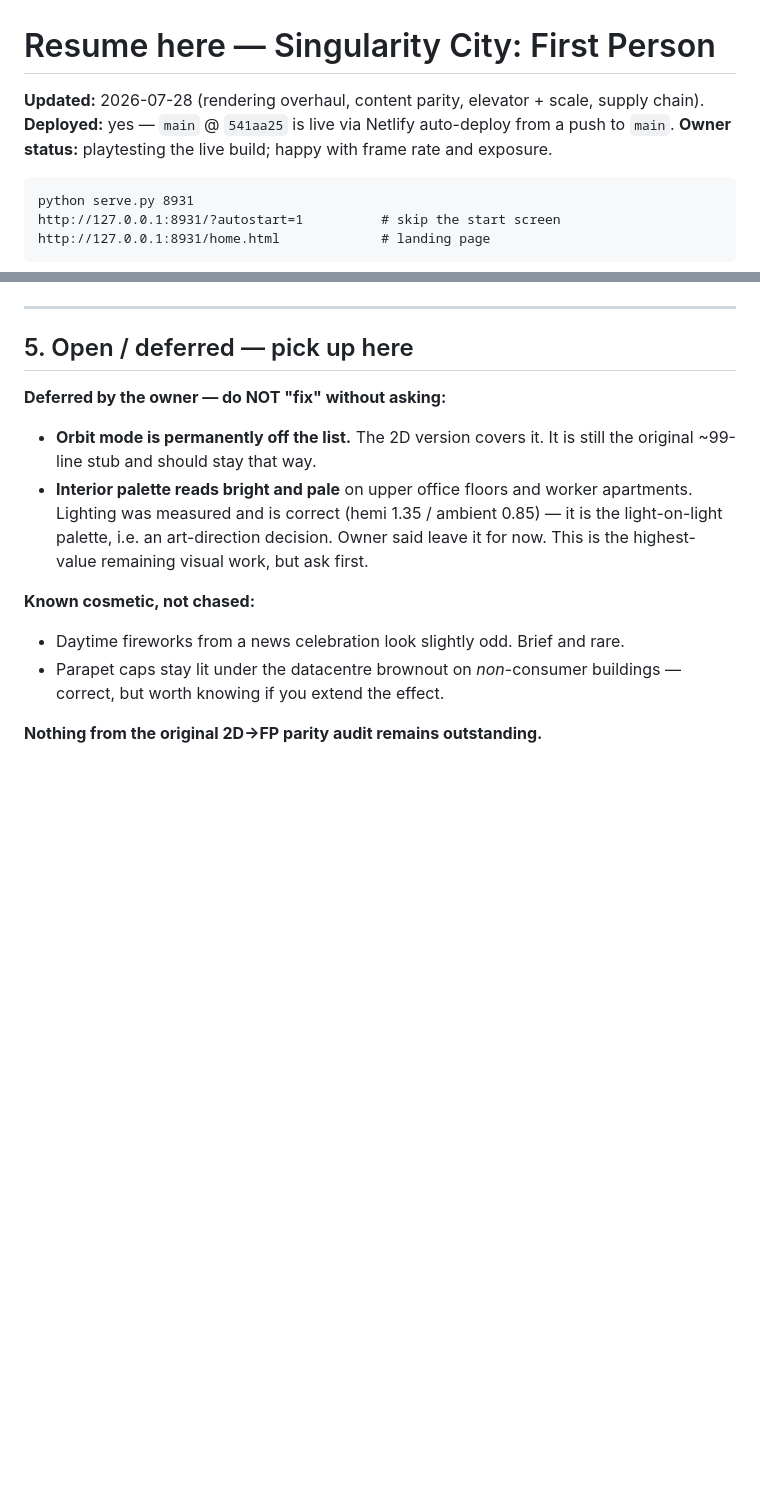
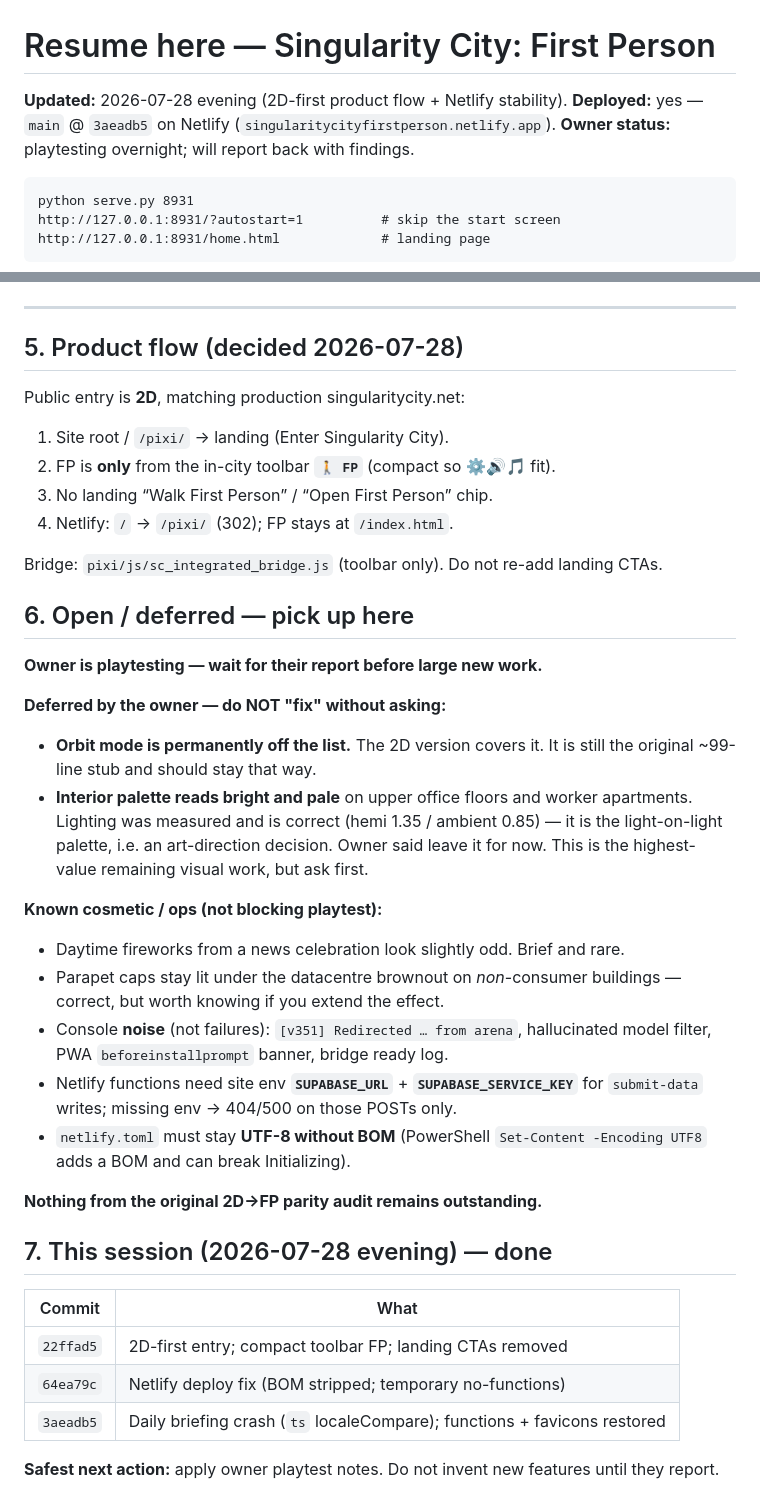
Before and after one commit to L0nE-F0x/SingularityCityFirstPerson, a Markdown page: RESUME.md, 2 parts joined by grey strips. Drawn GitHub-style; blank space fills up the shorter version.

Commit message:
Docs: wrap session handoff in RESUME.md
Record 2D-first product flow, tonight's commits, Netlify BOM/functions gotchas,
and that the owner is playtesting before the next feature pass.

````diff
--- a/RESUME.md
+++ b/RESUME.md
@@ -1,8 +1,8 @@
 # Resume here — Singularity City: First Person
 
-**Updated:** 2026-07-28 (rendering overhaul, content parity, elevator + scale, supply chain).
-**Deployed:** yes — `main` @ `541aa25` is live via Netlify auto-deploy from a push to `main`.
-**Owner status:** playtesting the live build; happy with frame rate and exposure.
+**Updated:** 2026-07-28 evening (2D-first product flow + Netlify stability).
+**Deployed:** yes — `main` @ `3aeadb5` on Netlify (`singularitycityfirstperson.netlify.app`).
+**Owner status:** playtesting overnight; will report back with findings.
 
 ```
 python serve.py 8931
@@ -141,7 +141,20 @@ draw calls** (44 meshes per car). Keep new vehicles going through it.
 
 ---
 
-## 5. Open / deferred — pick up here
+## 5. Product flow (decided 2026-07-28)
+
+Public entry is **2D**, matching production singularitycity.net:
+
+1. Site root / `/pixi/` → landing (Enter Singularity City).
+2. FP is **only** from the in-city toolbar **`🚶 FP`** (compact so ⚙️🔊🎵 fit).
+3. No landing “Walk First Person” / “Open First Person” chip.
+4. Netlify: `/` → `/pixi/` (302); FP stays at `/index.html`.
+
+Bridge: `pixi/js/sc_integrated_bridge.js` (toolbar only). Do not re-add landing CTAs.
+
+## 6. Open / deferred — pick up here
+
+**Owner is playtesting — wait for their report before large new work.**
 
 **Deferred by the owner — do NOT "fix" without asking:**
 
@@ -153,10 +166,25 @@ draw calls** (44 meshes per car). Keep new vehicles going through it.
   leave it for now. This is the highest-value remaining visual work, but ask
   first.
 
-**Known cosmetic, not chased:**
+**Known cosmetic / ops (not blocking playtest):**
 
 - Daytime fireworks from a news celebration look slightly odd. Brief and rare.
 - Parapet caps stay lit under the datacentre brownout on *non*-consumer
   buildings — correct, but worth knowing if you extend the effect.
+- Console **noise** (not failures): `[v351] Redirected … from arena`, hallucinated
+  model filter, PWA `beforeinstallprompt` banner, bridge ready log.
+- Netlify functions need site env **`SUPABASE_URL`** + **`SUPABASE_SERVICE_KEY`**
+  for `submit-data` writes; missing env → 404/500 on those POSTs only.
+- `netlify.toml` must stay **UTF-8 without BOM** (PowerShell `Set-Content -Encoding UTF8` adds a BOM and can break Initializing).
 
 **Nothing from the original 2D→FP parity audit remains outstanding.**
+
+## 7. This session (2026-07-28 evening) — done
+
+| Commit | What |
+|--------|------|
+| `22ffad5` | 2D-first entry; compact toolbar FP; landing CTAs removed |
+| `64ea79c` | Netlify deploy fix (BOM stripped; temporary no-functions) |
+| `3aeadb5` | Daily briefing crash (`ts` localeCompare); functions + favicons restored |
+
+**Safest next action:** apply owner playtest notes. Do not invent new features until they report.
````
